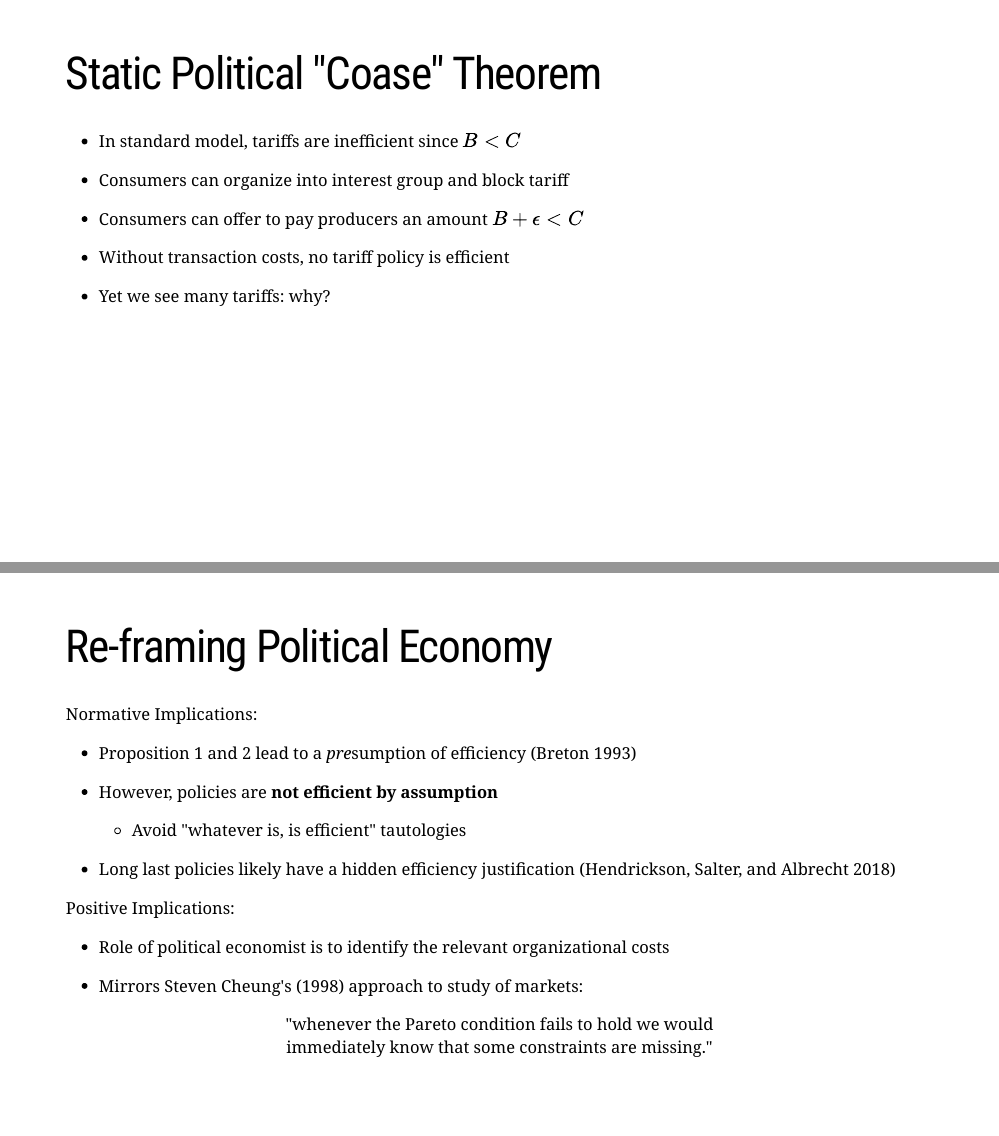
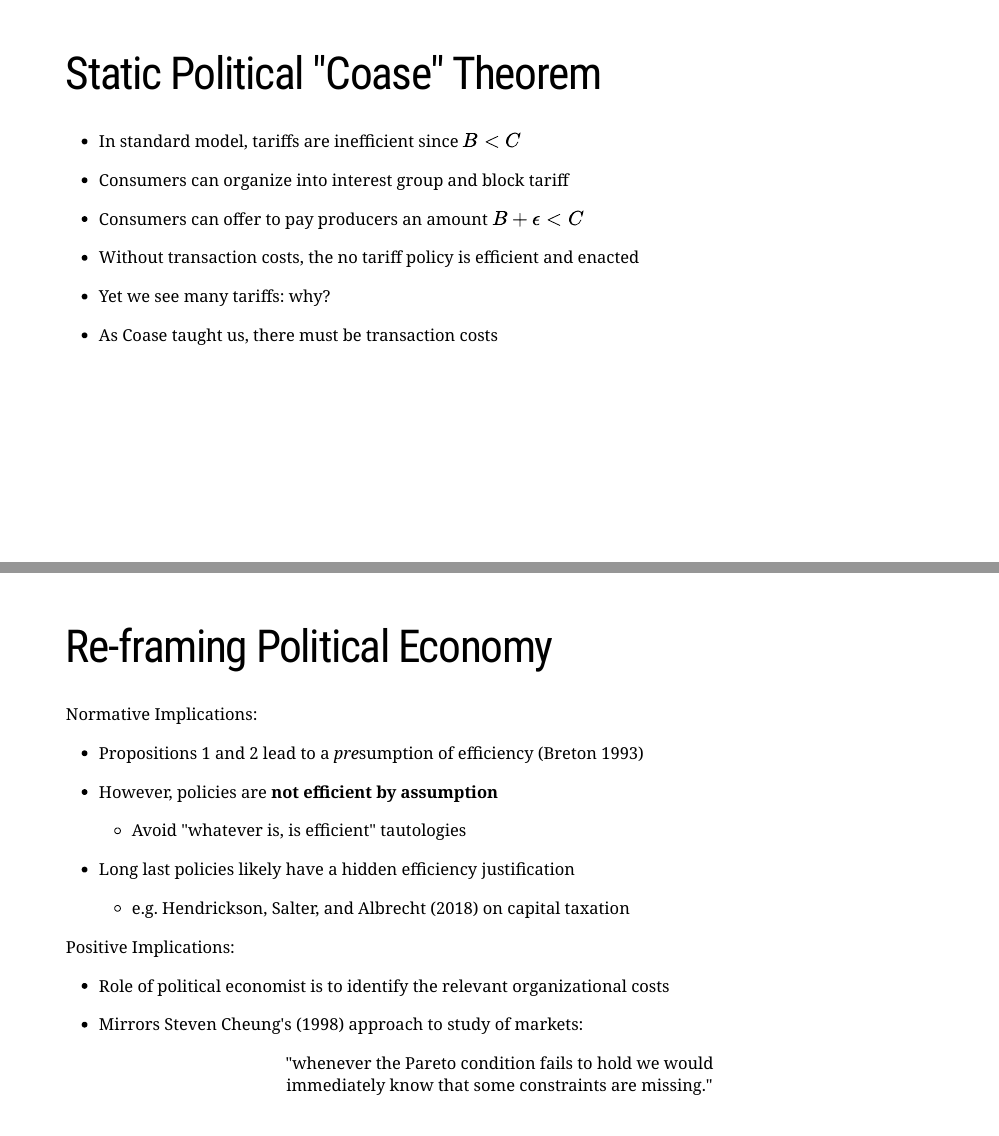
Before and after one commit to briancalbrecht/briancalbrecht.github.io, an R Markdown document (docs/slides/clemson2019.Rmd): pages 7 and 35 of 39, joined at a grey line. Rendered offline with R 4.5, knitr and Pandoc, with nearby package versions; the slides are laid out offline by our stand-in for remark.js, each with all of its steps uncovered, in fonts that may differ from those the slides ask for, and without slide numbers, shadows or browser add-ons; a font, style sheet, LaTeX package, included part or bibliography that could not be used is replaced or left out.

Commit message:
minor edits

```diff
--- a/docs/slides/clemson2019.Rmd
+++ b/docs/slides/clemson2019.Rmd
@@ -13,7 +13,7 @@ output:
         <div class="progress-bar-container">
           <div class="progress-bar" style="width: calc(%current% / %total% * 100%);">
           </div>
-        </div>`
+        </div>
     citation_package: natbib
     lib_dir: libs
 bibliography: [libs/library.bib]
@@ -126,9 +126,13 @@ Static Political "Coase" Theorem
 
 - Consumers can offer to pay producers an amount $B + \epsilon < C$
 
-- Without transaction costs, no tariff policy is efficient
+- Without transaction costs, the no tariff policy is efficient and enacted
+
+--
 
 - Yet we see many tariffs: why?
+
+- As Coase taught us, there must be transaction costs
 
 ---
 Adding Organizational Costs
@@ -528,13 +532,14 @@ Re-framing Political Economy
 
 Normative Implications:
 
-- Proposition 1 and 2 lead to a *pre*sumption of efficiency
+- Propositions 1 and 2 lead to a *pre*sumption of efficiency
   (Breton 1993)
 
 - However, policies are **not efficient by assumption**
   - Avoid "whatever is, is efficient" tautologies
 
-- Long last policies likely have a hidden efficiency justification (Hendrickson, Salter, and Albrecht 2018)
+- Long last policies likely have a hidden efficiency justification
+  - e.g. Hendrickson, Salter, and Albrecht (2018) on capital taxation
 
 --
 
```
Also changed, not shown: docs/slides/clemson2019.Rmd (2 more changed lines), 1 other file.
